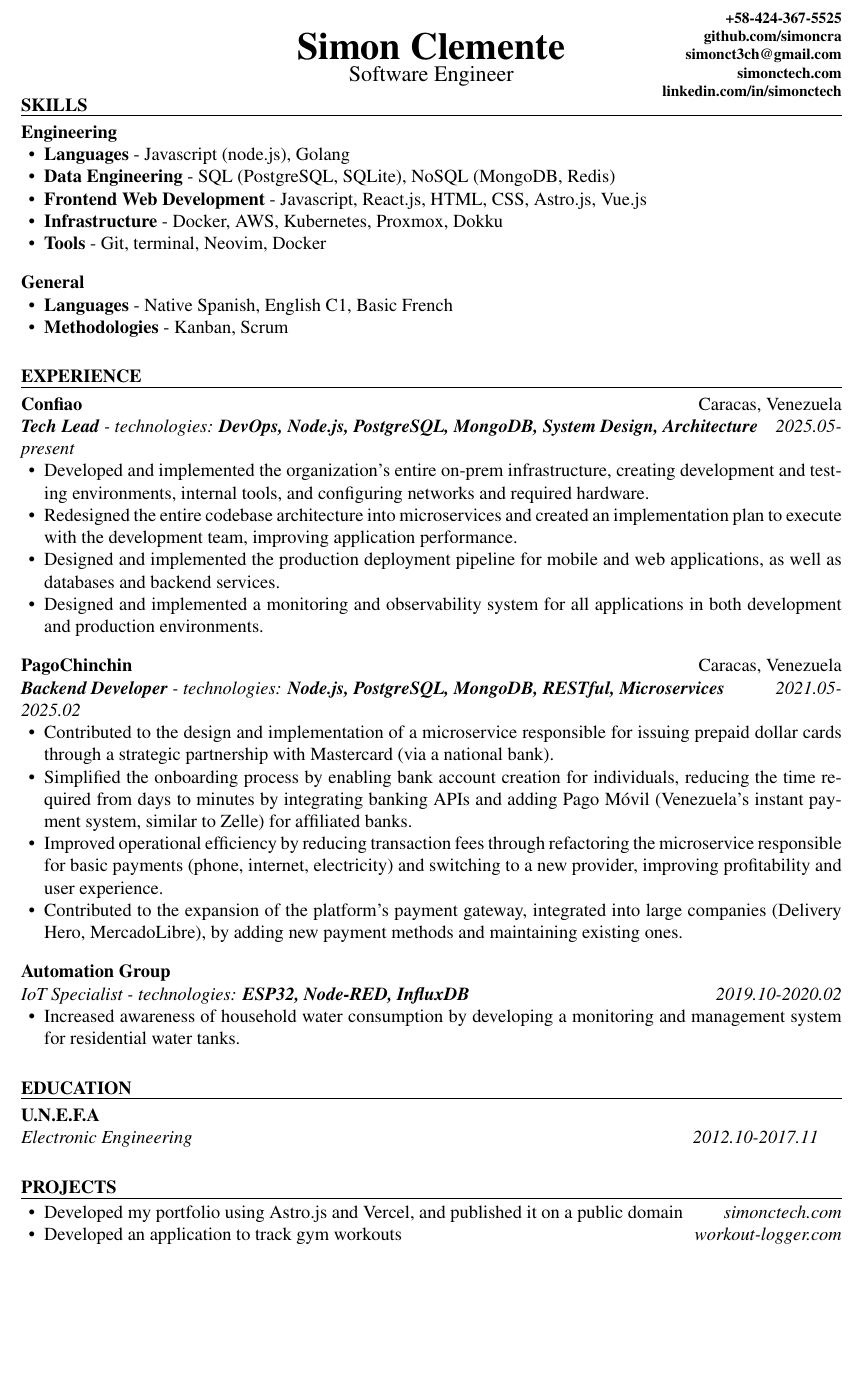
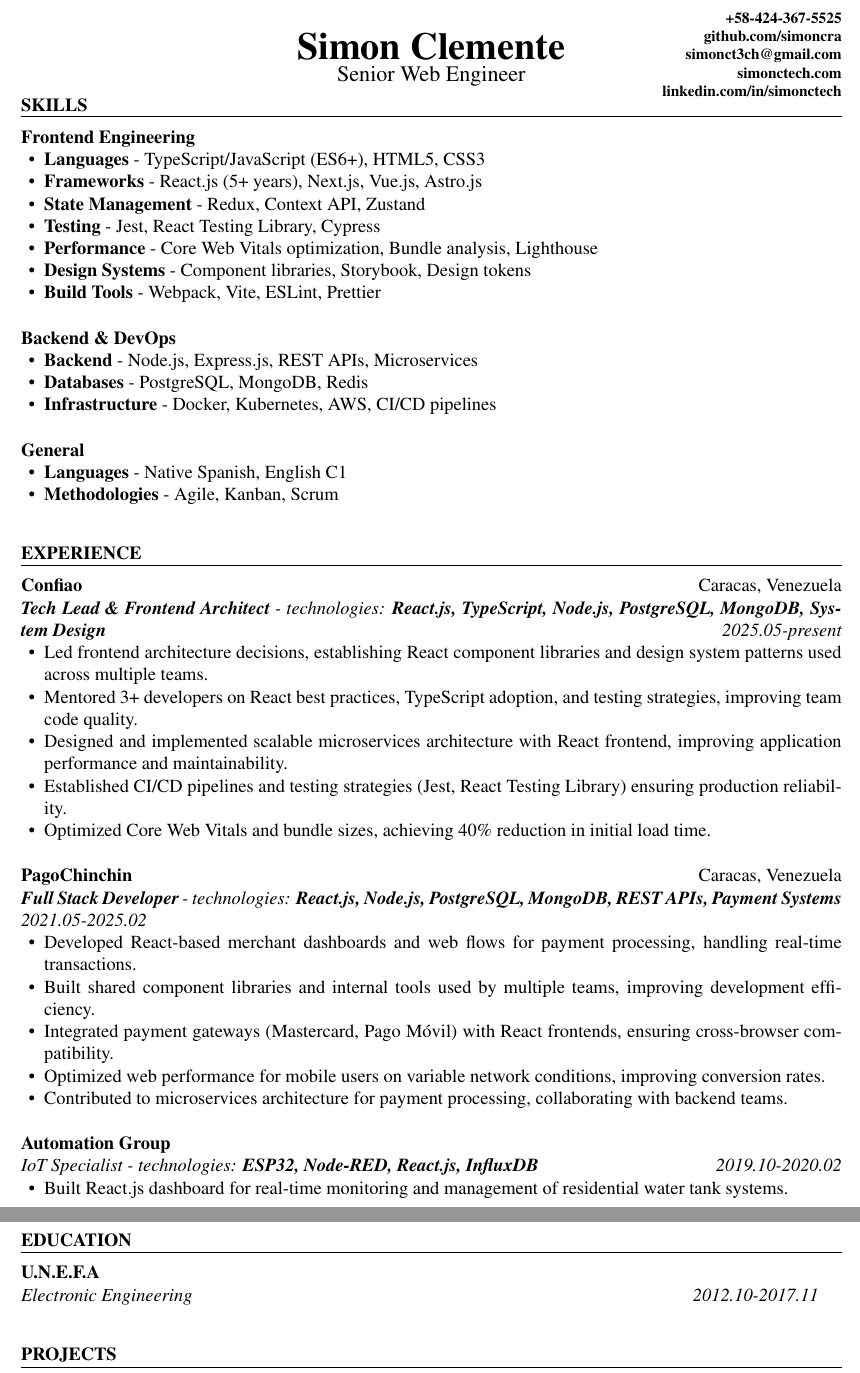
Before and after one commit to SimonCrA/cv_dynamic, a LaTeX CV (resume_en.tex): part of the page before the commit and two parts of pages 1 and 2 of 2 after it, the two joined at a grey line, cut so that both start at the same text, the shorter picture padded with empty space. Compiled offline with pdfLaTeX.

Commit message:
feat: Create ATS-friendly CV for Cashea Senior Web Engineer position
- Updated title to Senior Web Engineer
- Reorganized skills to emphasize React, TypeScript, frontend technologies
- Added state management (Redux, Context API, Zustand)
- Added testing frameworks (Jest, React Testing Library, Cypress)
- Added Core Web Vitals and performance optimization skills
- Added design systems and component libraries experience
- Reframed experience to highlight frontend architecture and mentoring
- Added fintech/payments experience relevant to Cashea's BNPL model
- Updated Spanish version to match English changes
- Modified CI pipeline to dynamically detect branch name

```diff
--- a/resume_en.tex
+++ b/resume_en.tex
@@ -3,7 +3,7 @@
 \usepackage[english]{babel}
 \usepackage{lipsum}
 
-\name{Simon Clemente}{Software Engineer}
+\name{Simon Clemente}{Senior Web Engineer}
 
 \contact{\href{tel:+58-424-367-5525}{\textbf{+58-424-367-5525}}}
 \contact{\href{https://github.com/simoncra}{\textbf{github.com/simoncra}}}
@@ -16,43 +16,54 @@
 
 \begin{ResumeSection}{skills}
     \newcommand{\skill}[2]{\textbf{#1} - #2}
-    \begin{ResumeSubsection}{org=Engineering}
+    \begin{ResumeSubsection}{org=Frontend Engineering}
         \begin{itemize}
-            \item \skill{Languages}{Javascript (node.js), Golang}
-            \item \skill{Data Engineering}{SQL (PostgreSQL, SQLite), NoSQL (MongoDB, Redis)}
-            \item \skill{Frontend Web Development}{Javascript, React.js, HTML, CSS, Astro.js, Vue.js}
-            \item \skill{Infrastructure}{Docker, AWS, Kubernetes, Proxmox, Dokku}
-            \item \skill{Tools}{Git, terminal, Neovim, Docker}
+            \item \skill{Languages}{TypeScript/JavaScript (ES6+), HTML5, CSS3}
+            \item \skill{Frameworks}{React.js (5+ years), Next.js, Vue.js, Astro.js}
+            \item \skill{State Management}{Redux, Context API, Zustand}
+            \item \skill{Testing}{Jest, React Testing Library, Cypress}
+            \item \skill{Performance}{Core Web Vitals optimization, Bundle analysis, Lighthouse}
+            \item \skill{Design Systems}{Component libraries, Storybook, Design tokens}
+            \item \skill{Build Tools}{Webpack, Vite, ESLint, Prettier}
+        \end{itemize}
+    \end{ResumeSubsection}
+    \begin{ResumeSubsection}{org=Backend \& DevOps}
+        \begin{itemize}
+            \item \skill{Backend}{Node.js, Express.js, REST APIs, Microservices}
+            \item \skill{Databases}{PostgreSQL, MongoDB, Redis}
+            \item \skill{Infrastructure}{Docker, Kubernetes, AWS, CI/CD pipelines}
         \end{itemize}
     \end{ResumeSubsection}
     \begin{ResumeSubsection}{org=General}
         \begin{itemize}
-            \item \skill{Languages}{Native Spanish, English C1, Basic French}
-            \item \skill{Methodologies}{Kanban, Scrum}
+            \item \skill{Languages}{Native Spanish, English C1}
+            \item \skill{Methodologies}{Agile, Kanban, Scrum}
         \end{itemize}
     \end{ResumeSubsection}
 \end{ResumeSection}
 
 \begin{ResumeSection}{experience}
-    \begin{ResumeSubsection}{org=Confiao,location={Caracas, Venezuela},position={\textbf{Tech Lead} - technologies: \textbf{DevOps, Node.js, PostgreSQL, MongoDB, System Design, Architecture}},duration=2025.05-present}
+    \begin{ResumeSubsection}{org=Confiao,location={Caracas, Venezuela},position={\textbf{Tech Lead \& Frontend Architect} - technologies: \textbf{React.js, TypeScript, Node.js, PostgreSQL, MongoDB, System Design}},duration=2025.05-present}
         \begin{itemize}
-            \item Developed and implemented the organization's entire on-prem infrastructure, creating development and testing environments, internal tools, and configuring networks and required hardware.
-            \item Redesigned the entire codebase architecture into microservices and created an implementation plan to execute with the development team, improving application performance.
-            \item Designed and implemented the production deployment pipeline for mobile and web applications, as well as databases and backend services.
-            \item Designed and implemented a monitoring and observability system for all applications in both development and production environments.
+            \item Led frontend architecture decisions, establishing React component libraries and design system patterns used across multiple teams.
+            \item Mentored 3+ developers on React best practices, TypeScript adoption, and testing strategies, improving team code quality.
+            \item Designed and implemented scalable microservices architecture with React frontend, improving application performance and maintainability.
+            \item Established CI/CD pipelines and testing strategies (Jest, React Testing Library) ensuring production reliability.
+            \item Optimized Core Web Vitals and bundle sizes, achieving 40\% reduction in initial load time.
         \end{itemize}
     \end{ResumeSubsection}
-    \begin{ResumeSubsection}{org=PagoChinchin,location={Caracas, Venezuela},position={\textbf{Backend Developer} - technologies: \textbf{Node.js, PostgreSQL, MongoDB, RESTful, Microservices}},duration=2021.05-2025.02}
+    \begin{ResumeSubsection}{org=PagoChinchin,location={Caracas, Venezuela},position={\textbf{Full Stack Developer} - technologies: \textbf{React.js, Node.js, PostgreSQL, MongoDB, REST APIs, Payment Systems}},duration=2021.05-2025.02}
         \begin{itemize}
-            \item Contributed to the design and implementation of a microservice responsible for issuing prepaid dollar cards through a strategic partnership with Mastercard (via a national bank).
-            \item Simplified the onboarding process by enabling bank account creation for individuals, reducing the time required from days to minutes by integrating banking APIs and adding Pago Móvil (Venezuela’s instant payment system, similar to Zelle) for affiliated banks.
-            \item Improved operational efficiency by reducing transaction fees through refactoring the microservice responsible for basic payments (phone, internet, electricity) and switching to a new provider, improving profitability and user experience.
-            \item Contributed to the expansion of the platform’s payment gateway, integrated into large companies (Delivery Hero, MercadoLibre), by adding new payment methods and maintaining existing ones.
+            \item Developed React-based merchant dashboards and web flows for payment processing, handling real-time transactions.
+            \item Built shared component libraries and internal tools used by multiple teams, improving development efficiency.
+            \item Integrated payment gateways (Mastercard, Pago Móvil) with React frontends, ensuring cross-browser compatibility.
+            \item Optimized web performance for mobile users on variable network conditions, improving conversion rates.
+            \item Contributed to microservices architecture for payment processing, collaborating with backend teams.
         \end{itemize}
     \end{ResumeSubsection}
-    \begin{ResumeSubsection}{org={Automation Group},position={IoT Specialist - technologies: \textbf{ESP32, Node-RED, InfluxDB}},duration={2019.10-2020.02}}
+    \begin{ResumeSubsection}{org={Automation Group},position={IoT Specialist - technologies: \textbf{ESP32, Node-RED, React.js, InfluxDB}},duration={2019.10-2020.02}}
         \begin{itemize}
-            \item Increased awareness of household water consumption by developing a monitoring and management system for residential water tanks.
+            \item Built React.js dashboard for real-time monitoring and management of residential water tank systems.
         \end{itemize}
     \end{ResumeSubsection}
 \end{ResumeSection}
@@ -64,10 +75,10 @@
 
 \begin{ResumeSection}{projects}
     \begin{itemize}
-        \item Developed my portfolio using Astro.js and Vercel, and published it on a public domain \hfill\em{{\href{https://www.simonctech.com}{simonctech.com}}}
+        \item Built portfolio website with Astro.js, React components, and Vercel deployment \hfill\em{{\href{https://www.simonctech.com}{simonctech.com}}}
     \end{itemize}
     \begin{itemize}
-        \item Developed an application to track gym workouts \hfill\em{{\href{https://workout-logger-sable.vercel.app/}{workout-logger.com}}}
+        \item Developed React.js fitness tracking application with responsive design and state management \hfill\em{{\href{https://workout-logger-sable.vercel.app/}{workout-logger.com}}}
     \end{itemize}
 \end{ResumeSection}
 
```
Also changed, not shown: .github/workflows/test.yml (+7 -3 lines), resume_es.tex (+34 -23 lines).
